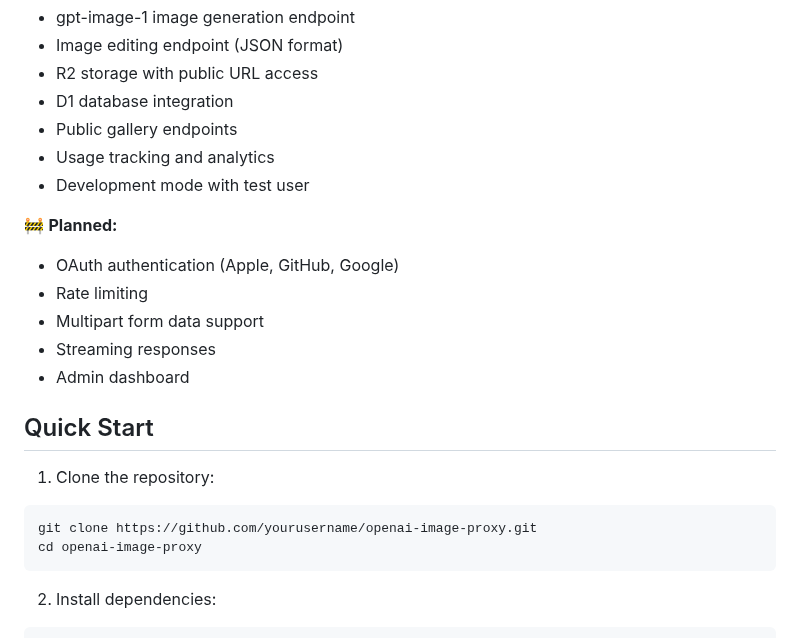
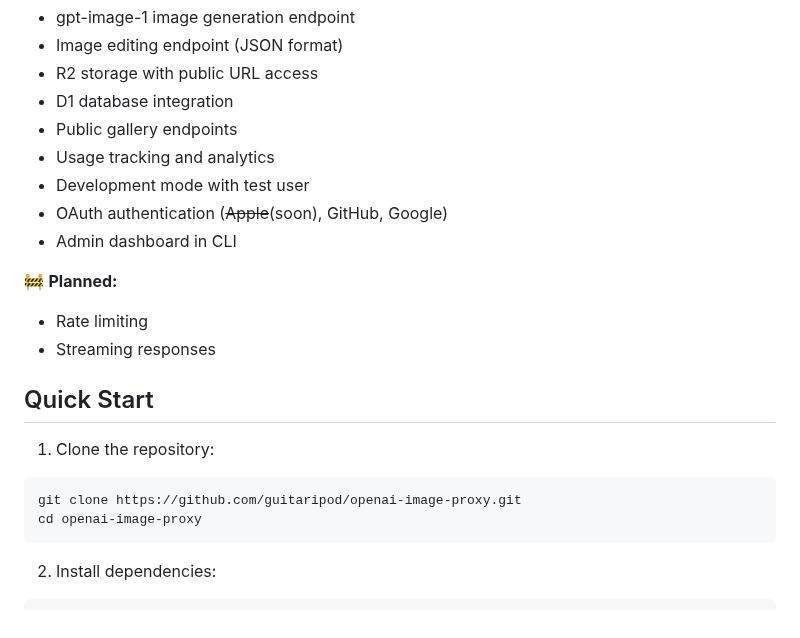
Before and after one commit to guitaripod/pixie, a Markdown page: README.md, the part around the change. Rendered like a GitHub page.

Commit message:
Update OAuth details and repository clone URL in README

````diff
--- a/README.md
+++ b/README.md
@@ -28,19 +28,18 @@ A high-performance Rust-based Cloudflare Worker that proxies OpenAI's gpt-image-
 - Public gallery endpoints
 - Usage tracking and analytics
 - Development mode with test user
+- OAuth authentication (~~Apple~~(soon), GitHub, Google)
+- Admin dashboard in CLI
 
 🚧 **Planned:**
-- OAuth authentication (Apple, GitHub, Google)
 - Rate limiting
-- Multipart form data support
 - Streaming responses
-- Admin dashboard
 
 ## Quick Start
 
 1. Clone the repository:
 ```bash
-git clone https://github.com/yourusername/openai-image-proxy.git
+git clone https://github.com/guitaripod/openai-image-proxy.git
 cd openai-image-proxy
 ```
 
````
